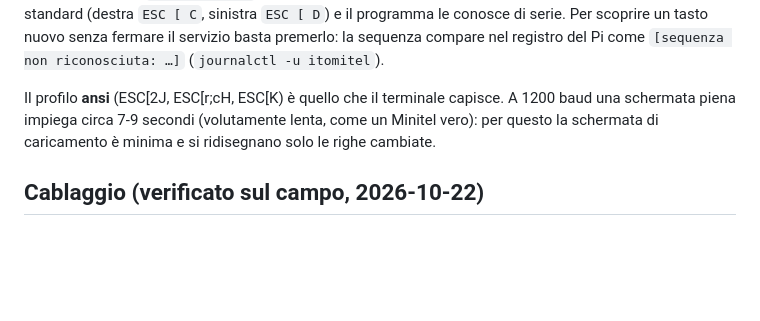
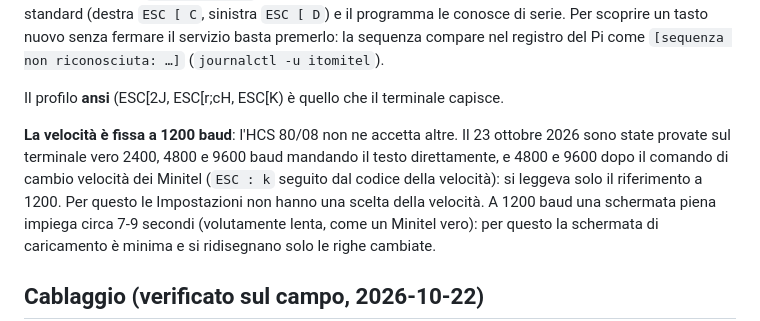
Before and after one commit to FoundryLogger/ITOMItel, a Markdown page: README.md, the part around the change. Drawn GitHub-style; blank space fills up the shorter version.

Commit message:
README: la velocità del terminale è fissa a 1200 baud (provate 2400/4800/9600, anche con il comando di cambio)

```diff
--- a/README.md
+++ b/README.md
@@ -108,7 +108,12 @@ frecce sono le sequenze ANSI standard (destra `ESC [ C`, sinistra `ESC [ D`) e i
 di serie. Per scoprire un tasto nuovo senza fermare il servizio basta premerlo: la sequenza compare nel
 registro del Pi come `[sequenza non riconosciuta: …]` (`journalctl -u itomitel`).
 
-Il profilo **ansi** (ESC[2J, ESC[r;cH, ESC[K) è quello che il terminale capisce. A 1200 baud una
+Il profilo **ansi** (ESC[2J, ESC[r;cH, ESC[K) è quello che il terminale capisce.
+
+**La velocità è fissa a 1200 baud**: l'HCS 80/08 non ne accetta altre. Il 23 ottobre 2026 sono state
+provate sul terminale vero 2400, 4800 e 9600 baud mandando il testo direttamente, e 4800 e 9600 dopo il
+comando di cambio velocità dei Minitel (`ESC : k` seguito dal codice della velocità): si leggeva solo
+il riferimento a 1200. Per questo le Impostazioni non hanno una scelta della velocità. A 1200 baud una
 schermata piena impiega circa 7-9 secondi (volutamente lenta, come un Minitel vero): per questo la
 schermata di caricamento è minima e si ridisegnano solo le righe cambiate.
 
```
